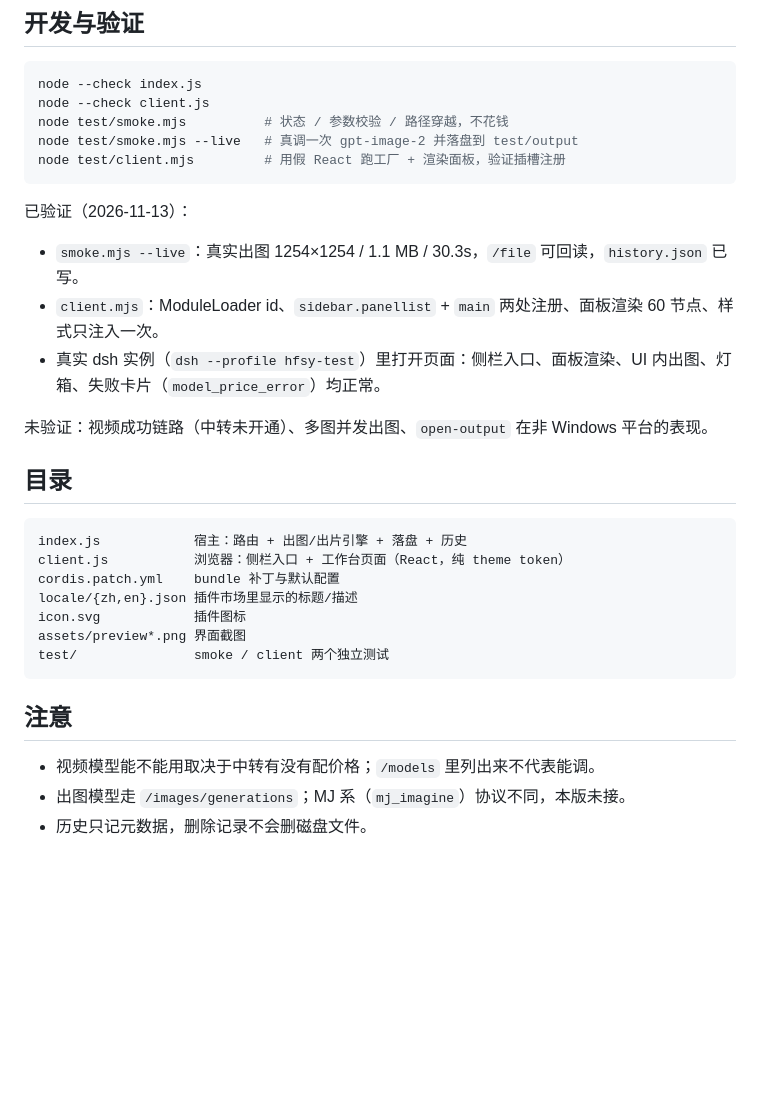
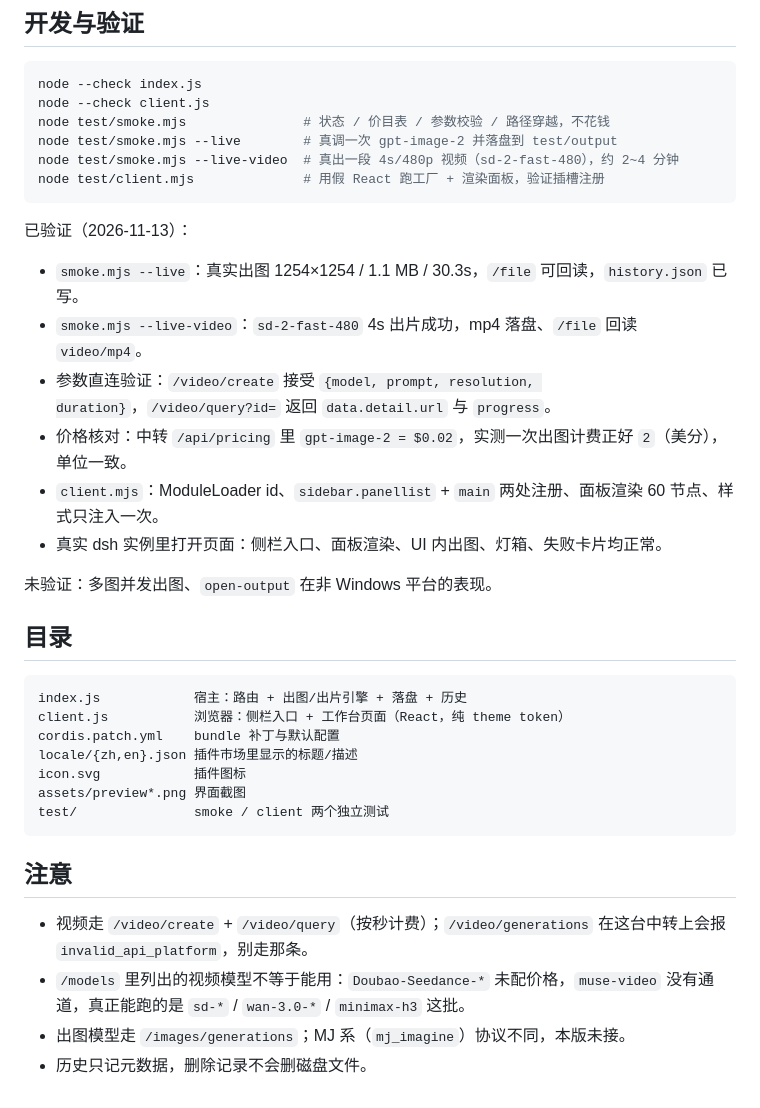
Before and after one commit to MrLukezy/dsh-hfsy-studio, a Markdown page: README.md, the part around one of its changes. Rendered like a GitHub page; blank space fills up the shorter version.

````diff
--- a/README.md
+++ b/README.md
@@ -69,18 +73,22 @@
 ```powershell
 node --check index.js
 node --check client.js
-node test/smoke.mjs          # 状态 / 参数校验 / 路径穿越，不花钱
-node test/smoke.mjs --live   # 真调一次 gpt-image-2 并落盘到 test/output
-node test/client.mjs         # 用假 React 跑工厂 + 渲染面板，验证插槽注册
+node test/smoke.mjs               # 状态 / 价目表 / 参数校验 / 路径穿越，不花钱
+node test/smoke.mjs --live        # 真调一次 gpt-image-2 并落盘到 test/output
+node test/smoke.mjs --live-video  # 真出一段 4s/480p 视频（sd-2-fast-480），约 2~4 分钟
+node test/client.mjs              # 用假 React 跑工厂 + 渲染面板，验证插槽注册
 ```
 
 已验证（2026-11-13）：
 
 - `smoke.mjs --live`：真实出图 1254×1254 / 1.1 MB / 30.3s，`/file` 可回读，`history.json` 已写。
+- `smoke.mjs --live-video`：`sd-2-fast-480` 4s 出片成功，mp4 落盘、`/file` 回读 `video/mp4`。
+- 参数直连验证：`/video/create` 接受 `{model, prompt, resolution, duration}`，`/video/query?id=` 返回 `data.detail.url` 与 `progress`。
+- 价格核对：中转 `/api/pricing` 里 `gpt-image-2 = $0.02`，实测一次出图计费正好 `2`（美分），单位一致。
 - `client.mjs`：ModuleLoader id、`sidebar.panellist` + `main` 两处注册、面板渲染 60 节点、样式只注入一次。
-- 真实 dsh 实例（`dsh --profile hfsy-test`）里打开页面：侧栏入口、面板渲染、UI 内出图、灯箱、失败卡片（`model_price_error`）均正常。
+- 真实 dsh 实例里打开页面：侧栏入口、面板渲染、UI 内出图、灯箱、失败卡片均正常。
 
-未验证：视频成功链路（中转未开通）、多图并发出图、`open-output` 在非 Windows 平台的表现。
+未验证：多图并发出图、`open-output` 在非 Windows 平台的表现。
 
 ## 目录
 
@@ -96,6 +104,7 @@ test/               smoke / client 两个独立测试
 
 ## 注意
 
-- 视频模型能不能用取决于中转有没有配价格；`/models` 里列出来不代表能调。
+- 视频走 `/video/create` + `/video/query`（按秒计费）；`/video/generations` 在这台中转上会报 `invalid_api_platform`，别走那条。
+- `/models` 里列出的视频模型不等于能用：`Doubao-Seedance-*` 未配价格，`muse-video` 没有通道，真正能跑的是 `sd-*` / `wan-3.0-*` / `minimax-h3` 这批。
 - 出图模型走 `/images/generations`；MJ 系（`mj_imagine`）协议不同，本版未接。
 - 历史只记元数据，删除记录不会删磁盘文件。
````
Also changed, not shown: other parts of README.md (+9 -5 lines), assets/preview-video.png (added), assets/preview.png, 5 other files.
